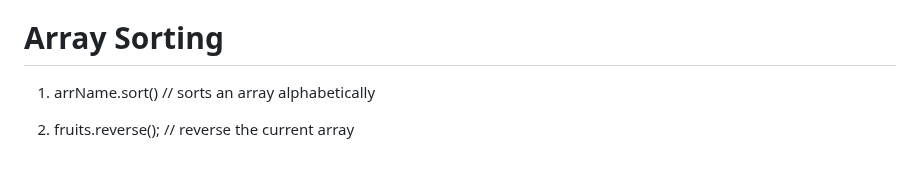
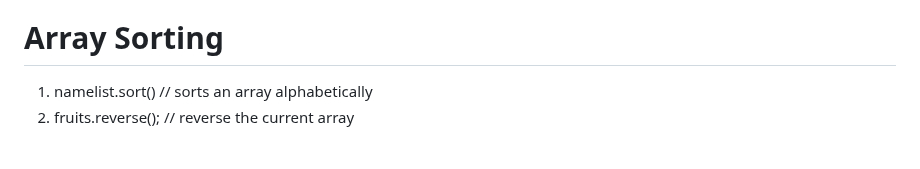
Before and after one commit to sanskaarz/LearnJS, a Markdown page: README.md, the part around the change. Rendered like a GitHub page.

Commit message:
Revert "	modified:   README.md"
This reverts commit 99d8d0c0a2e3cfcb8d0d3d835a2e22d89387cbd2.

	modified:   README.md

```diff
--- a/README.md
+++ b/README.md
@@ -475,6 +475,5 @@ let array = []
 
 # Array Sorting
 
-1. arrName.sort()                                       // sorts an array alphabetically
-
-2. fruits.reverse();                                    // reverse the current array
+1. namelist.sort()                                       // sorts an array alphabetically
+2. fruits.reverse();                                     // reverse the current array
```
